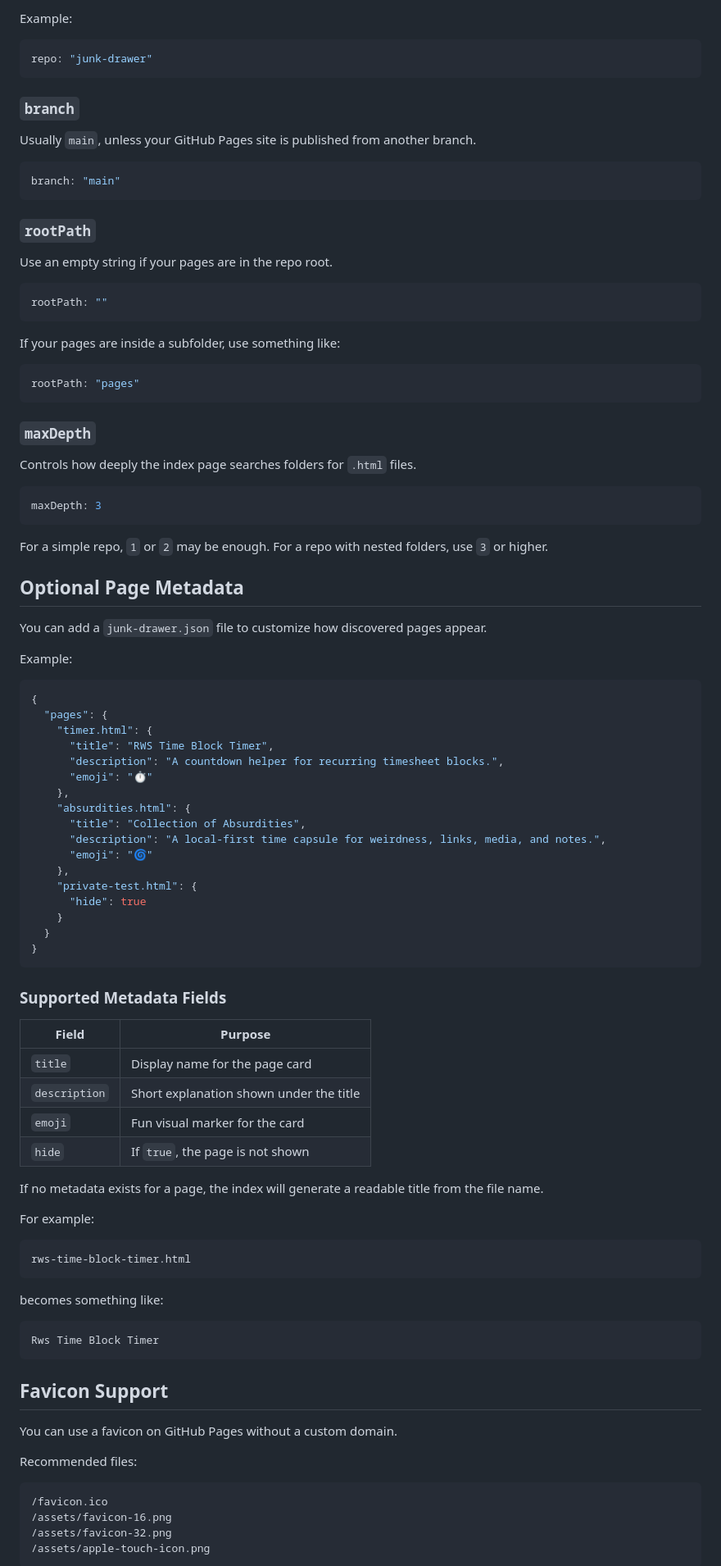
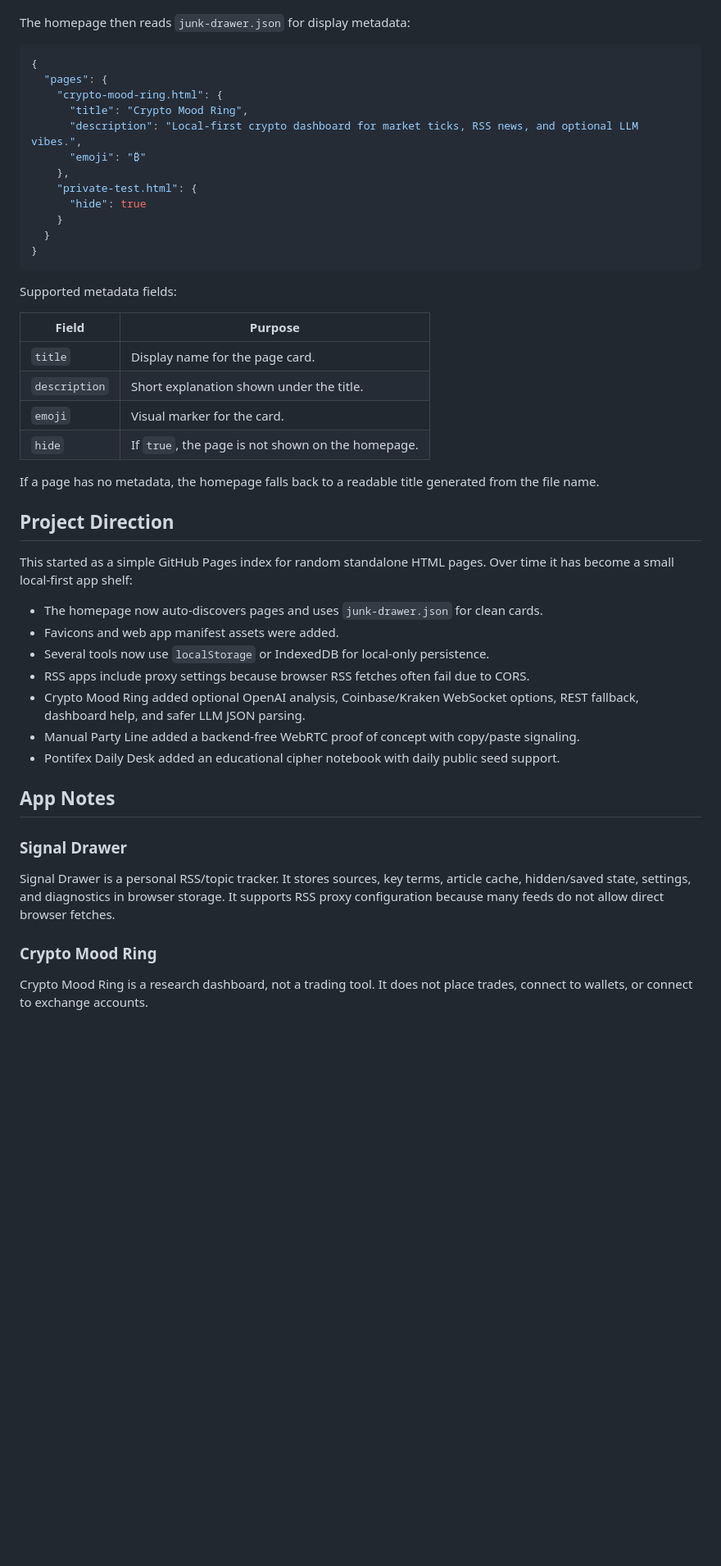
Before and after one commit to hmarquardt/junkdrawer, a Markdown page: README.md, the part around one of its changes. Shown at 82% size. Drawn GitHub-style; blank space fills up the shorter version.

````diff
--- a/README.md
+++ b/README.md
@@ -88,59 +26,12 @@ The repository name.
-Example:
-
-```js
-repo: "junk-drawer"
-```
-
-### `branch`
-
-Usually `main`, unless your GitHub Pages site is published from another branch.
-
-```js
-branch: "main"
-```
-
-### `rootPath`
-
-Use an empty string if your pages are in the repo root.
-
-```js
-rootPath: ""
-```
-
-If your pages are inside a subfolder, use something like:
-
-```js
-rootPath: "pages"
-```
-
-### `maxDepth`
-
-Controls how deeply the index page searches folders for `.html` files.
-
-```js
-maxDepth: 3
-```
-
-For a simple repo, `1` or `2` may be enough. For a repo with nested folders, use `3` or higher.
-
-## Optional Page Metadata
-
-You can add a `junk-drawer.json` file to customize how discovered pages appear.
-
-Example:
+The homepage then reads `junk-drawer.json` for display metadata:
 
 ```json
 {
   "pages": {
-    "timer.html": {
-      "title": "RWS Time Block Timer",
-      "description": "A countdown helper for recurring timesheet blocks.",
-      "emoji": "⏱️"
-    },
-    "absurdities.html": {
-      "title": "Collection of Absurdities",
-      "description": "A local-first time capsule for weirdness, links, media, and notes.",
-      "emoji": "🌀"
+    "crypto-mood-ring.html": {
+      "title": "Crypto Mood Ring",
+      "description": "Local-first crypto dashboard for market ticks, RSS news, and optional LLM vibes.",
+      "emoji": "₿"
     },
     "private-test.html": {
       "hide": true
@@ -149,39 +40,36 @@ Example:
 }
 ```
 
-### Supported Metadata Fields
+Supported metadata fields:
 
 | Field | Purpose |
 |---|---|
-| `title` | Display name for the page card |
-| `description` | Short explanation shown under the title |
-| `emoji` | Fun visual marker for the card |
-| `hide` | If `true`, the page is not shown |
+| `title` | Display name for the page card. |
+| `description` | Short explanation shown under the title. |
+| `emoji` | Visual marker for the card. |
+| `hide` | If `true`, the page is not shown on the homepage. |
 
-If no metadata exists for a page, the index will generate a readable title from the file name.
+If a page has no metadata, the homepage falls back to a readable title generated from the file name.
 
-For example:
+## Project Direction
 
-```text
-rws-time-block-timer.html
-```
+This started as a simple GitHub Pages index for random standalone HTML pages. Over time it has become a small local-first app shelf:
 
-becomes something like:
+- The homepage now auto-discovers pages and uses `junk-drawer.json` for clean cards.
+- Favicons and web app manifest assets were added.
+- Several tools now use `localStorage` or IndexedDB for local-only persistence.
+- RSS apps include proxy settings because browser RSS fetches often fail due to CORS.
+- Crypto Mood Ring added optional OpenAI analysis, Coinbase/Kraken WebSocket options, REST fallback, dashboard help, and safer LLM JSON parsing.
+- Manual Party Line added a backend-free WebRTC proof of concept with copy/paste signaling.
+- Pontifex Daily Desk added an educational cipher notebook with daily public seed support.
 
-```text
-Rws Time Block Timer
-```
+## App Notes
 
-## Favicon Support
+### Signal Drawer
 
-You can use a favicon on GitHub Pages without a custom domain.
+Signal Drawer is a personal RSS/topic tracker. It stores sources, key terms, article cache, hidden/saved state, settings, and diagnostics in browser storage. It supports RSS proxy configuration because many feeds do not allow direct browser fetches.
 
-Recommended files:
+### Crypto Mood Ring
 
-```text
-/favicon.ico
-/assets/favicon-16.png
-/assets/favicon-32.png
-/assets/apple-touch-icon.png
-```
+Crypto Mood Ring is a research dashboard, not a trading tool. It does not place trades, connect to wallets, or connect to exchange accounts.
 
````
Also changed, not shown: other parts of README.md (+94 -126 lines).
